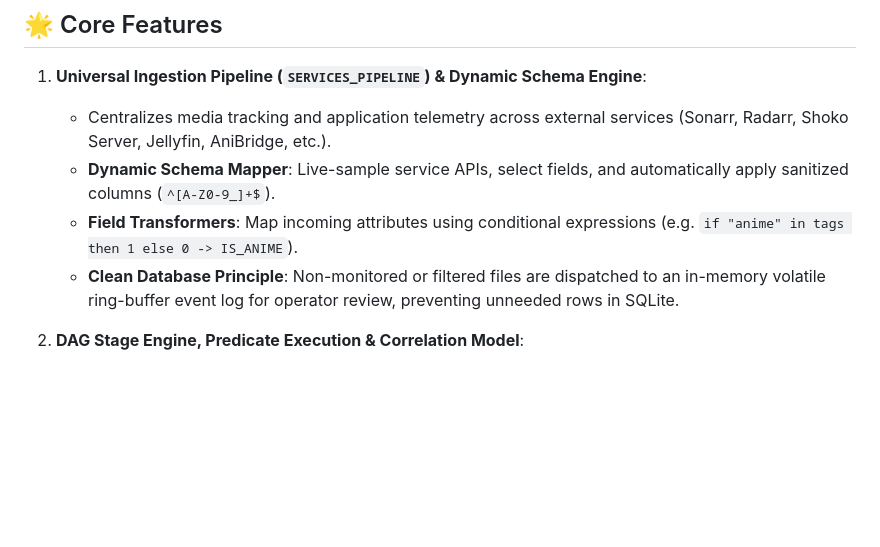
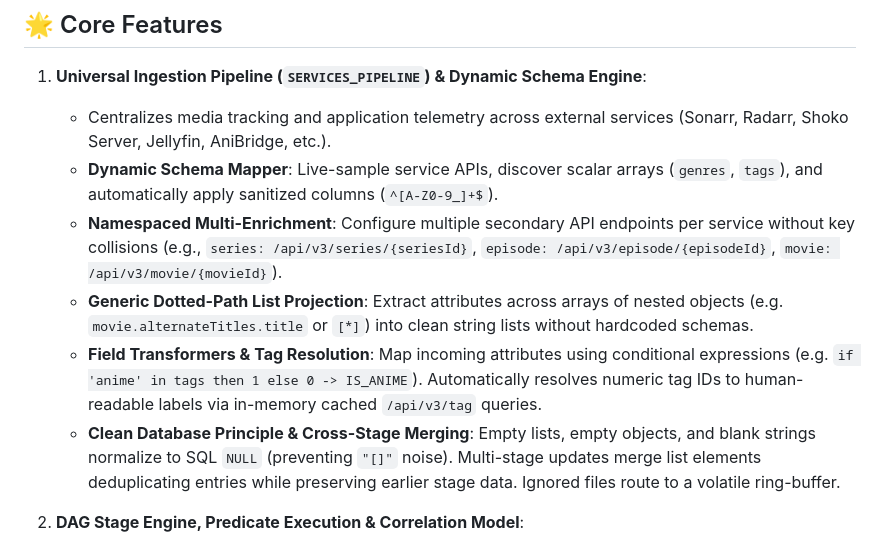
Before and after one commit to Lithry/server-manager, a Markdown page: README.md, the part around the change. GitHub-like rendering; blank space fills up the shorter version.

Commit message:
docs: document namespaced multi-enrichment, list projection, and clean serialization

```diff
--- a/README.md
+++ b/README.md
@@ -8,9 +8,11 @@
 
 1. **Universal Ingestion Pipeline (`SERVICES_PIPELINE`) & Dynamic Schema Engine**:
    - Centralizes media tracking and application telemetry across external services (Sonarr, Radarr, Shoko Server, Jellyfin, AniBridge, etc.).
-   - **Dynamic Schema Mapper**: Live-sample service APIs, select fields, and automatically apply sanitized columns (`^[A-Z0-9_]+$`).
-   - **Field Transformers**: Map incoming attributes using conditional expressions (e.g. `if "anime" in tags then 1 else 0 -> IS_ANIME`).
-   - **Clean Database Principle**: Non-monitored or filtered files are dispatched to an in-memory volatile ring-buffer event log for operator review, preventing unneeded rows in SQLite.
+   - **Dynamic Schema Mapper**: Live-sample service APIs, discover scalar arrays (`genres`, `tags`), and automatically apply sanitized columns (`^[A-Z0-9_]+$`).
+   - **Namespaced Multi-Enrichment**: Configure multiple secondary API endpoints per service without key collisions (e.g., `series: /api/v3/series/{seriesId}`, `episode: /api/v3/episode/{episodeId}`, `movie: /api/v3/movie/{movieId}`).
+   - **Generic Dotted-Path List Projection**: Extract attributes across arrays of nested objects (e.g. `movie.alternateTitles.title` or `[*]`) into clean string lists without hardcoded schemas.
+   - **Field Transformers & Tag Resolution**: Map incoming attributes using conditional expressions (e.g. `if 'anime' in tags then 1 else 0 -> IS_ANIME`). Automatically resolves numeric tag IDs to human-readable labels via in-memory cached `/api/v3/tag` queries.
+   - **Clean Database Principle & Cross-Stage Merging**: Empty lists, empty objects, and blank strings normalize to SQL `NULL` (preventing `"[]"` noise). Multi-stage updates merge list elements deduplicating entries while preserving earlier stage data. Ignored files route to a volatile ring-buffer.
 
 2. **DAG Stage Engine, Predicate Execution & Correlation Model**:
    - **Semantic Slugs**: Stages are defined by semantic keys (`id: "ingest"`, `id: "recognition"`, `id: "library"`) with visual drag-and-drop sequencing.
```
